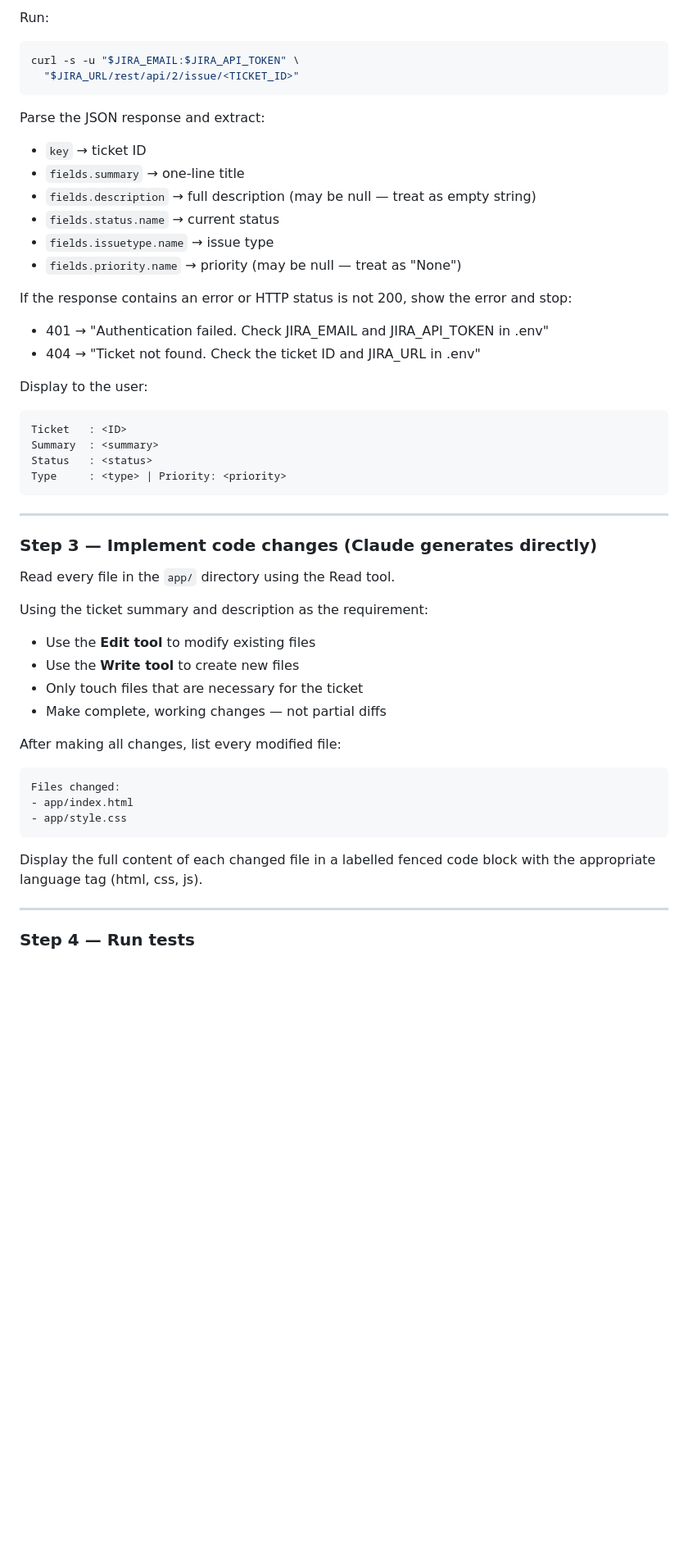
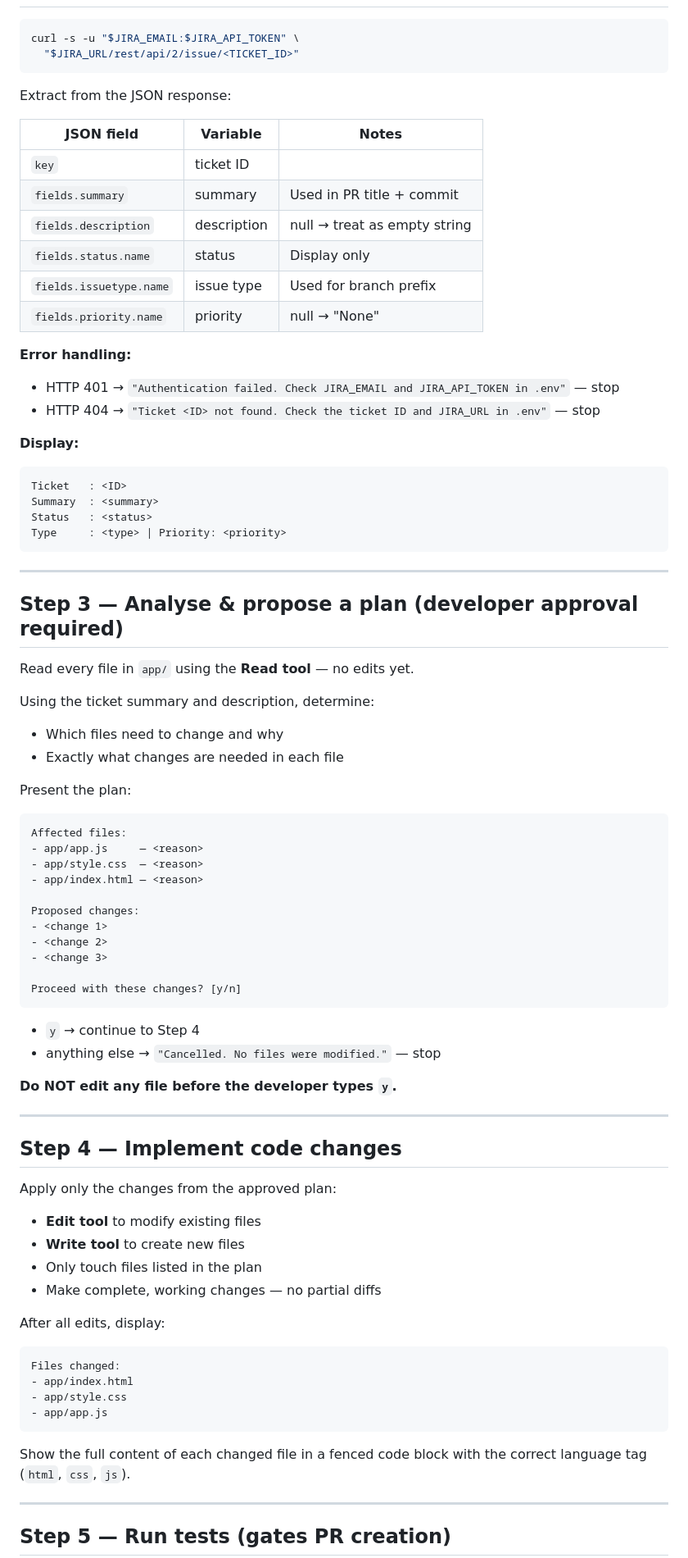
Before and after one commit to jiteshcelsys/JIRA2PR, a Markdown page: CLAUDE.md, the part around one of its changes. Shown at 82% size. Rendered like a GitHub page; blank space fills up the shorter version.

````diff
--- a/CLAUDE.md
+++ b/CLAUDE.md
@@ -56,23 +86,25 @@ This loads: `JIRA_URL`, `JIRA_EMAIL`, `JIRA_API_TOKEN`, `GITHUB_TOKEN`,
 
-Run:
 ```bash
 curl -s -u "$JIRA_EMAIL:$JIRA_API_TOKEN" \
   "$JIRA_URL/rest/api/2/issue/<TICKET_ID>"
 ```
 
-Parse the JSON response and extract:
-- `key` → ticket ID
-- `fields.summary` → one-line title
-- `fields.description` → full description (may be null — treat as empty string)
-- `fields.status.name` → current status
-- `fields.issuetype.name` → issue type
-- `fields.priority.name` → priority (may be null — treat as "None")
+Extract from the JSON response:
 
-If the response contains an error or HTTP status is not 200, show the error and stop:
-- 401 → "Authentication failed. Check JIRA_EMAIL and JIRA_API_TOKEN in .env"
-- 404 → "Ticket <ID> not found. Check the ticket ID and JIRA_URL in .env"
+| JSON field               | Variable      | Notes                        |
+|--------------------------|---------------|------------------------------|
+| `key`                    | ticket ID     |                              |
+| `fields.summary`         | summary       | Used in PR title + commit    |
+| `fields.description`     | description   | null → treat as empty string |
+| `fields.status.name`     | status        | Display only                 |
+| `fields.issuetype.name`  | issue type    | Used for branch prefix       |
+| `fields.priority.name`   | priority      | null → "None"                |
 
-Display to the user:
+**Error handling:**
+- HTTP 401 → `"Authentication failed. Check JIRA_EMAIL and JIRA_API_TOKEN in .env"` — stop
+- HTTP 404 → `"Ticket <ID> not found. Check the ticket ID and JIRA_URL in .env"` — stop
+
+**Display:**
 ```
 Ticket   : <ID>
 Summary  : <summary>
@@ -82,27 +114,56 @@ Type     : <type> | Priority: <priority>
 
 ---
 
-### Step 3 — Implement code changes (Claude generates directly)
+## Step 3 — Analyse & propose a plan (developer approval required)
 
-Read every file in the `app/` directory using the Read tool.
+Read every file in `app/` using the **Read tool** — no edits yet.
 
-Using the ticket summary and description as the requirement:
-- Use the **Edit tool** to modify existing files
-- Use the **Write tool** to create new files
-- Only touch files that are necessary for the ticket
-- Make complete, working changes — not partial diffs
+Using the ticket summary and description, determine:
+- Which files need to change and why
+- Exactly what changes are needed in each file
 
-After making all changes, list every modified file:
+Present the plan:
+```
+Affected files:
+- app/app.js     — <reason>
+- app/style.css  — <reason>
+- app/index.html — <reason>
+
+Proposed changes:
+- <change 1>
+- <change 2>
+- <change 3>
+
+Proceed with these changes? [y/n]
+```
+
+- `y` → continue to Step 4
+- anything else → `"Cancelled. No files were modified."` — stop
+
+**Do NOT edit any file before the developer types `y`.**
+
+---
+
+## Step 4 — Implement code changes
+
+Apply only the changes from the approved plan:
+- **Edit tool** to modify existing files
+- **Write tool** to create new files
+- Only touch files listed in the plan
+- Make complete, working changes — no partial diffs
+
+After all edits, display:
 ```
 Files changed:
 - app/index.html
 - app/style.css
+- app/app.js
 ```
 
-Display the full content of each changed file in a labelled fenced code block with
-the appropriate language tag (html, css, js).
+Show the full content of each changed file in a fenced code block with the correct language tag
+(`html`, `css`, `js`).
 
 ---
 
-### Step 4 — Run tests
+## Step 5 — Run tests (gates PR creation)
 
````
Also changed, not shown: other parts of CLAUDE.md (+215 -79 lines).
